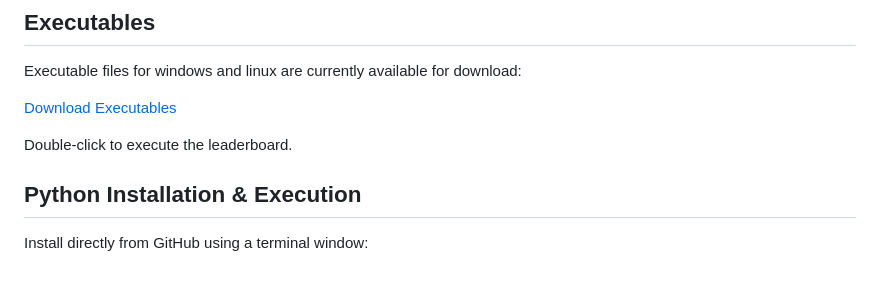
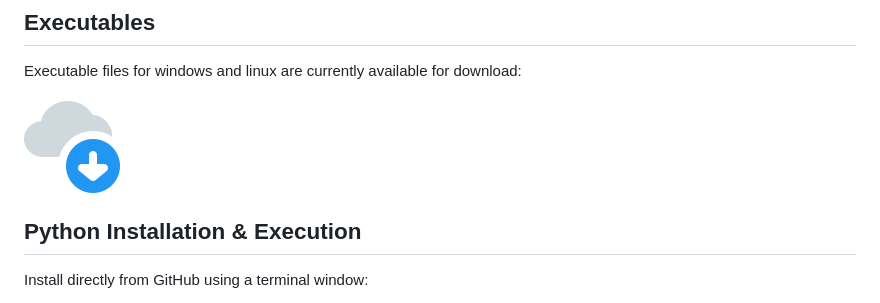
Before and after one commit to mmann1123/OSM_LeaderBoard, a Markdown page: README.md, the part around the change. GitHub-like rendering; pictures changed too: video/download.png (added); blank space fills up the shorter version.

Commit message:
downloadicon

```diff
--- a/README.md
+++ b/README.md
@@ -5,9 +5,9 @@ This is a Dash application that creates a leaderboard of OpenStreetMap contribut
 
 Executable files for windows and linux are currently available for download:
 
-[Download Executables](https://www.dropbox.com/scl/fo/07gchwqkr5kl2c4julr52/AGoB9nqB9aCRBVJnMg5V4CA?rlkey=x23yu6k6utvb98izvjjyexcub&st=mdh91bij&dl=0)
+[![Download Executables](https://github.com/mmann1123/OSM_LeaderBoard/blob/main/video/download.png?raw=true)](https://www.dropbox.com/scl/fo/07gchwqkr5kl2c4julr52/AGoB9nqB9aCRBVJnMg5V4CA?rlkey=x23yu6k6utvb98izvjjyexcub&st=mdh91bij&dl=0)
 
-Double-click to execute the leaderboard.
+
 
 ## Python Installation & Execution
 
```
